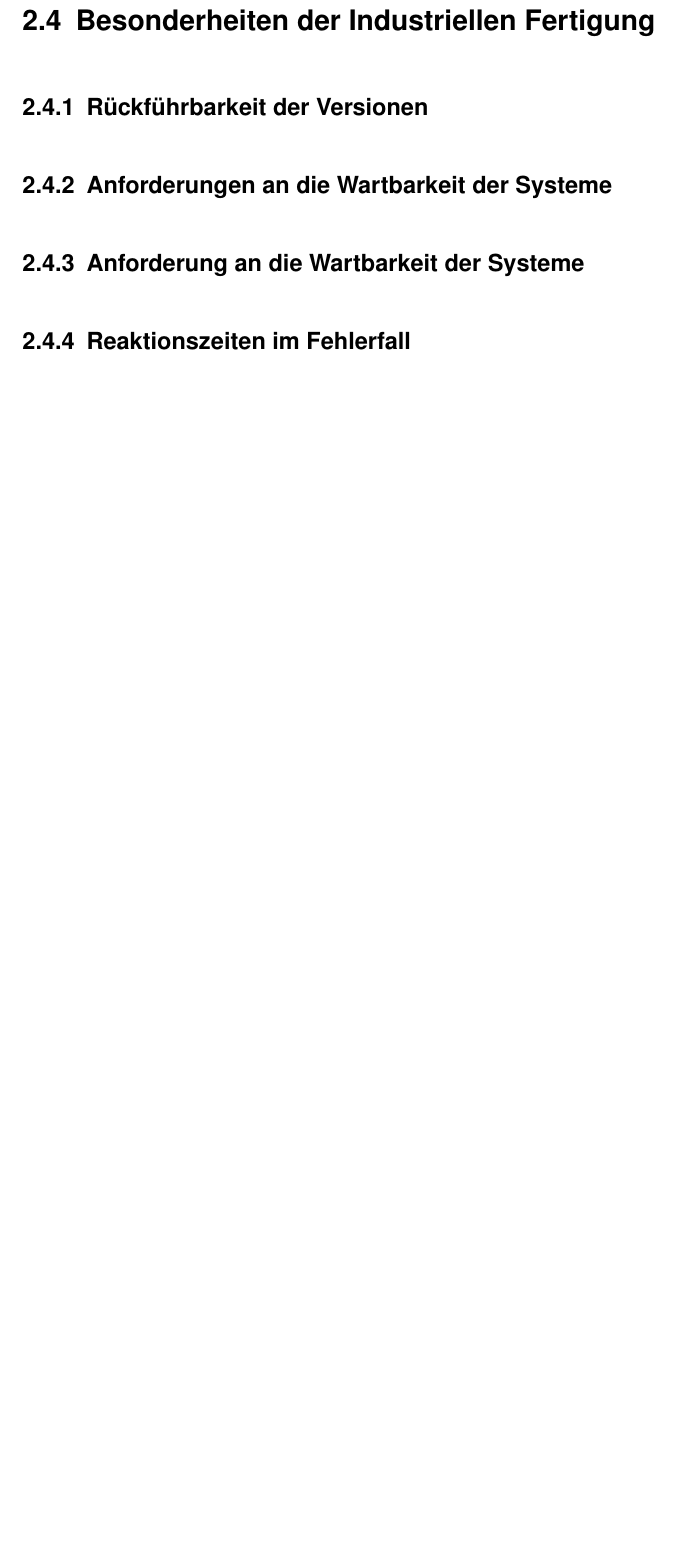
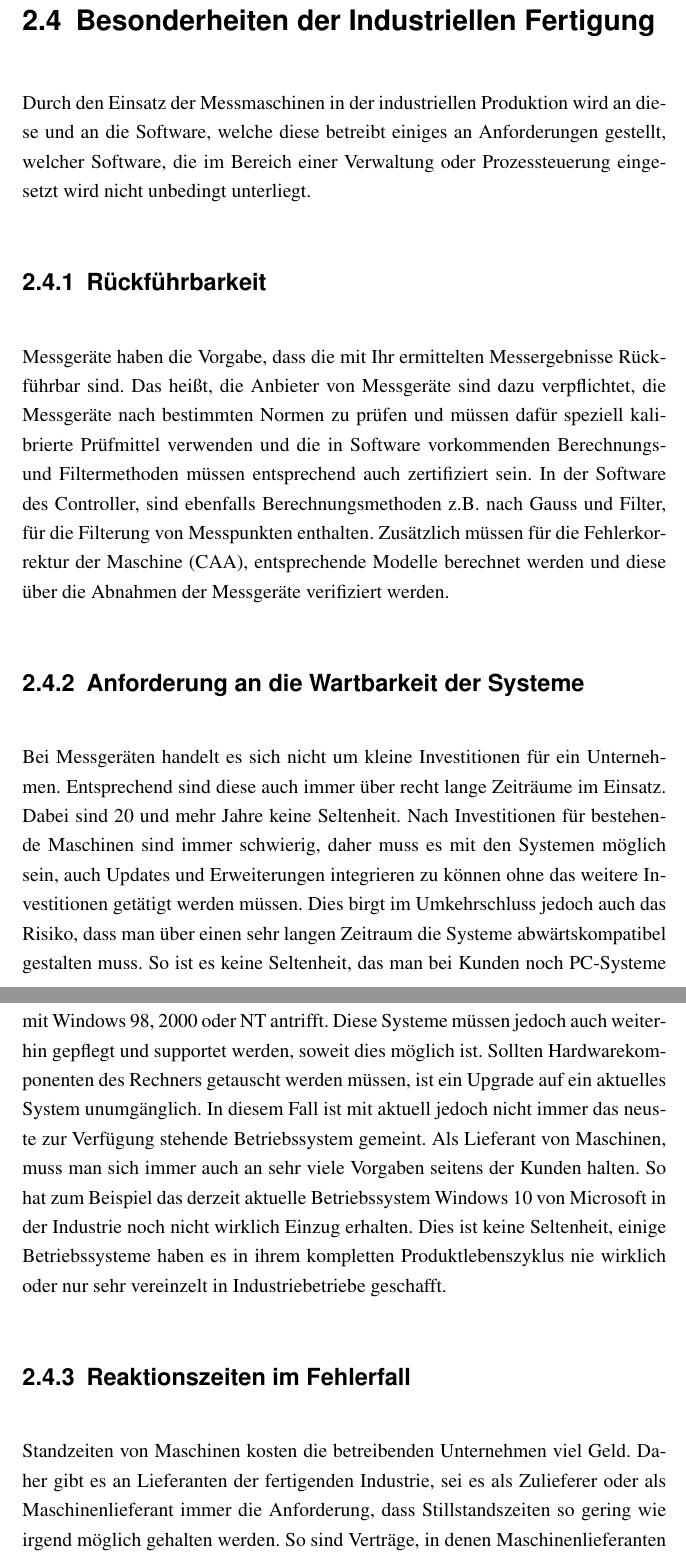
Before and after one commit to RMH1993/Arbeit, a LaTeX thesis (thesis.tex, which reads Ind_Fert.tex): part of page 17 of 31 before the commit and two parts of pages 17 and 18 of 32 after it, the two joined at a grey line, cut so that both start at the same text, the shorter picture padded with empty space. Compiled offline with pdfLaTeX.

Commit message:
sicherung 17.05.2016 1600

```diff
--- a/Ind_Fert.tex
+++ b/Ind_Fert.tex
@@ -1,9 +1,14 @@
 \section{Besonderheiten der Industriellen Fertigung}
+Durch den Einsatz der Messmaschinen in der industriellen Produktion wird an diese und an die Software, welche diese betreibt einiges an Anforderungen gestellt, welcher Software, die im Bereich einer Verwaltung oder Prozessteuerung eingesetzt wird nicht unbedingt unterliegt.
 
-\subsection{Rückführbarkeit der Versionen}
+\subsection{Rückführbarkeit}
 
-\subsection{Anforderungen an die Wartbarkeit der Systeme}
+Messgeräte haben die Vorgabe, dass die mit Ihr ermittelten Messergebnisse Rückführbar sind. Das heißt, die Anbieter von Messgeräte sind dazu verpflichtet, die Messgeräte nach bestimmten Normen zu prüfen und müssen dafür speziell kalibrierte Prüfmittel verwenden und die in Software vorkommenden Berechnungs- und Filtermethoden müssen entsprechend auch zertifiziert sein. In der Software des Controller, sind ebenfalls Berechnungsmethoden z.B. nach Gauss und Filter, für die Filterung von Messpunkten enthalten. Zusätzlich müssen für die Fehlerkorrektur der Maschine (CAA), entsprechende Modelle berechnet werden und diese über die Abnahmen der Messgeräte verifiziert werden.
 
 \subsection{Anforderung an die Wartbarkeit der Systeme}
 
+Bei Messgeräten handelt es sich nicht um kleine Investitionen für ein Unternehmen. Entsprechend sind diese auch immer über recht lange Zeiträume im Einsatz. Dabei sind 20 und mehr Jahre keine Seltenheit. Nach Investitionen für bestehende Maschinen sind immer schwierig, daher muss es mit den Systemen möglich sein, auch Updates und Erweiterungen integrieren zu können ohne das weitere Investitionen getätigt werden müssen. Dies birgt im Umkehrschluss jedoch auch das Risiko, dass man über einen sehr langen Zeitraum die Systeme abwärtskompatibel gestalten muss. So ist es keine Seltenheit, das man bei Kunden noch PC-Systeme mit Windows 98, 2000 oder NT antrifft. Diese Systeme müssen jedoch auch weiterhin gepflegt und supportet werden, soweit dies möglich ist. Sollten Hardwarekomponenten des Rechners getauscht werden müssen, ist ein Upgrade auf ein aktuelles System unumgänglich. In diesem Fall ist mit aktuell jedoch nicht immer das neuste zur Verfügung stehende Betriebssystem gemeint. Als Lieferant von Maschinen, muss man sich immer auch an sehr viele Vorgaben seitens der Kunden halten. So hat zum Beispiel das derzeit aktuelle Betriebssystem Windows 10 von Microsoft in der Industrie noch nicht wirklich Einzug erhalten. Dies ist keine Seltenheit, einige Betriebssysteme haben es in ihrem kompletten Produktlebenszyklus nie wirklich oder nur sehr vereinzelt in Industriebetriebe geschafft.
+
 \subsection{Reaktionszeiten im Fehlerfall}
+
+Standzeiten von Maschinen kosten die betreibenden Unternehmen viel Geld. Daher gibt es an Lieferanten der fertigenden Industrie, sei es als Zulieferer oder als Maschinenlieferant immer die Anforderung, dass Stillstandszeiten so gering wie irgend möglich gehalten werden. So sind Verträge, in denen Maschinenlieferanten Forderungen von Reaktionszeiten innerhalb 12h und Reparaturzeiten von maximal 24h keine Seltenheit. Größere Betreiber legen sich auch gerne verschiedene Komponenten auf Lager um im Bedarfsfall schneller reagieren zu können. Gleichzeitig ist der Lieferant gefordert, Servicepersonal bereitstellen zu können, die entsprechend schnell agieren können. Datensicherungen der beim Kunden installierten Controller Versionen mit allen Konfigurations- und Korrekturdaten sind daher auch beim Lieferant gespeichert, um evtl. neu benötigte Rechnersysteme schneller aufgesetzt und Einsatzbereit zu bekommen.
```
Also changed, not shown: Versionskontrolle.tex (+4 -3 lines), thesis.pdf, 8 other files.
